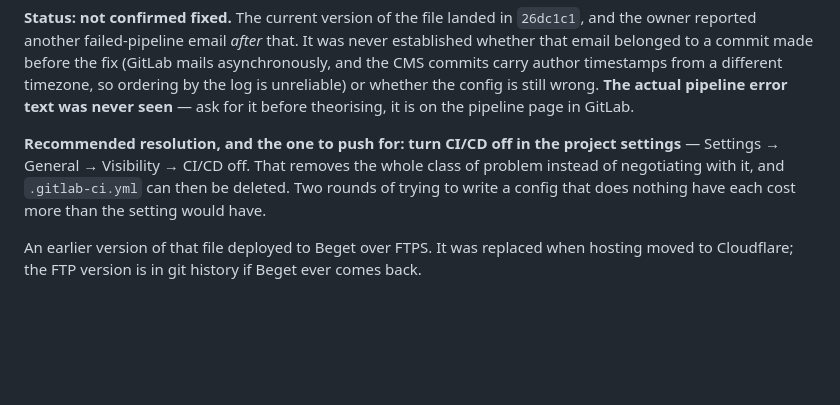
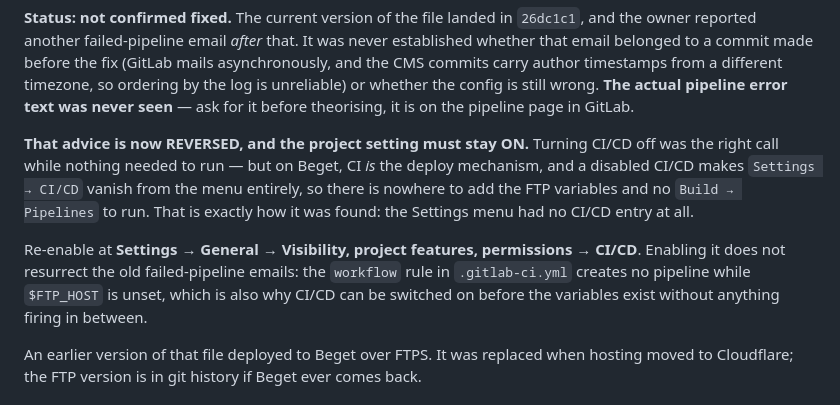
Before and after one commit to likeharvey17-art/coffeeshtob, a Markdown page: CLAUDE.md, the part around the change. Rendered like a GitHub page; blank space fills up the shorter version.

Commit message:
Reverse the "turn CI/CD off" advice, which now breaks the deploy
Disabling CI/CD in the project settings was the right call while nothing needed
to run - it was the clean way to stop Auto DevOps mailing a failed pipeline on
every CMS save. On Beget it is actively wrong: CI is the deploy mechanism, and a
disabled CI/CD removes Settings > CI/CD from the menu entirely, so there is
nowhere to add the FTP variables and no Build > Pipelines to run one. That is how
it surfaced - the Settings menu simply had no CI/CD entry.

Enabling it does not bring the old emails back. The workflow rule creates no
pipeline while $FTP_HOST is unset, so CI/CD can be switched on before the
variables exist and nothing fires in the gap.

Co-Authored-By: Claude Opus 5 <noreply@anthropic.com>

```diff
--- a/CLAUDE.md
+++ b/CLAUDE.md
@@ -236,11 +236,18 @@ from a different timezone, so ordering by the log is unreliable) or whether the
 config is still wrong. **The actual pipeline error text was never seen** — ask
 for it before theorising, it is on the pipeline page in GitLab.
 
-**Recommended resolution, and the one to push for: turn CI/CD off in the project
-settings** — Settings → General → Visibility → CI/CD off. That removes the whole
-class of problem instead of negotiating with it, and `.gitlab-ci.yml` can then be
-deleted. Two rounds of trying to write a config that does nothing have each cost
-more than the setting would have.
+**That advice is now REVERSED, and the project setting must stay ON.** Turning
+CI/CD off was the right call while nothing needed to run — but on Beget, CI *is*
+the deploy mechanism, and a disabled CI/CD makes `Settings → CI/CD` vanish from
+the menu entirely, so there is nowhere to add the FTP variables and no
+`Build → Pipelines` to run. That is exactly how it was found: the Settings menu
+had no CI/CD entry at all.
+
+Re-enable at **Settings → General → Visibility, project features, permissions →
+CI/CD**. Enabling it does not resurrect the old failed-pipeline emails: the
+`workflow` rule in `.gitlab-ci.yml` creates no pipeline while `$FTP_HOST` is
+unset, which is also why CI/CD can be switched on before the variables exist
+without anything firing in between.
 
 An earlier version of that file deployed to Beget over FTPS. It was replaced
 when hosting moved to Cloudflare; the FTP version is in git history if Beget
```
